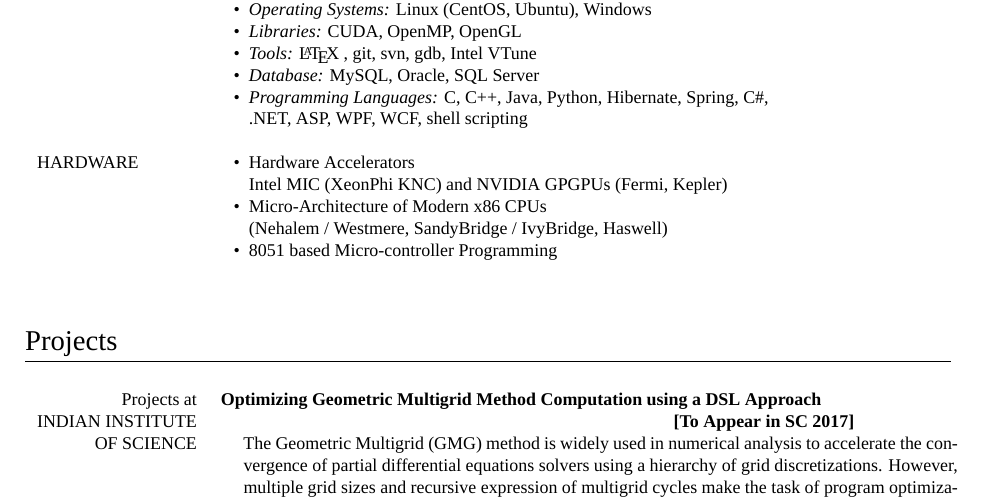
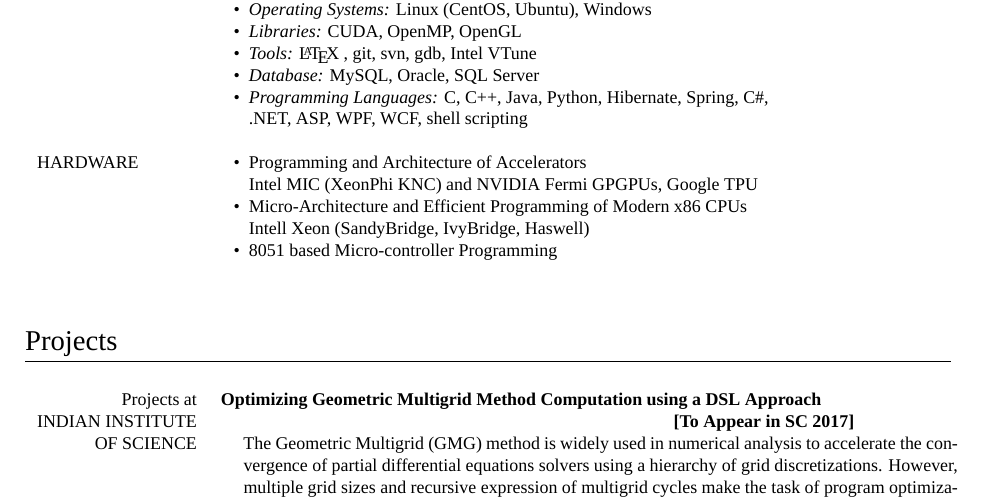
Before and after one commit to KumudhaN/resume, a LaTeX CV (resume.tex): part of page 2 of 5, cut so that both start at the same text. Compiled offline with XeLaTeX; a missing font is replaced by an installed copy or a similar font.

Commit message:
updated hardware proficiency

```diff
--- a/resume.tex
+++ b/resume.tex
@@ -150,10 +150,10 @@ SOFTWARE & \tabitem \textit{Compiler Tools:} isl, Barvinok, Pluto\\
 
 &\\
 
-HARDWARE  & \tabitem Hardware Accelerators \\
-& ~~~~Intel MIC (XeonPhi KNC) and NVIDIA GPGPUs (Fermi, Kepler) \\
-& \tabitem Micro-Architecture of Modern x86 CPUs\\
-& ~~~~(Nehalem / Westmere, SandyBridge / IvyBridge, Haswell) \\
+HARDWARE  & \tabitem Programming and Architecture of Accelerators \\
+& ~~~~Intel MIC (XeonPhi KNC) and NVIDIA Fermi GPGPUs, Google TPU \\
+& \tabitem Micro-Architecture and Efficient Programming of Modern x86 CPUs\\
+& ~~~~Intell Xeon (SandyBridge, IvyBridge, Haswell) \\
 & \tabitem 8051 based Micro-controller Programming \\
 &\\
 \end{tabular}
```
